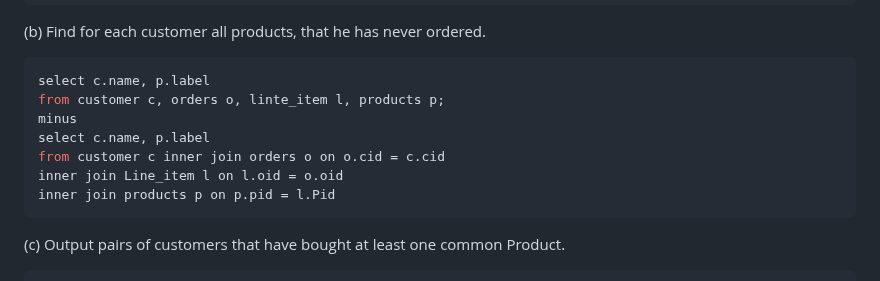
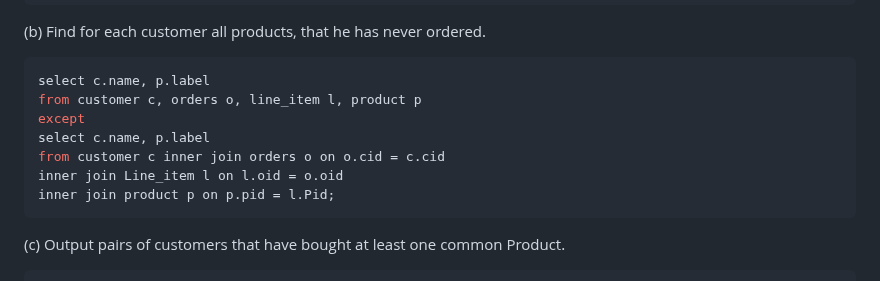
Before and after one commit to SuvanshShukla/ovgu-magdeburg, a Markdown page: 01_database_concepts/04_exercise_answers/exercise_12.md, the part around the change. Drawn GitHub-style.

Commit message:
fix question 4 part (b)

````diff
--- a/01_database_concepts/04_exercise_answers/exercise_12.md
+++ b/01_database_concepts/04_exercise_answers/exercise_12.md
@@ -144,12 +144,12 @@ create table orders (
 
 ```SQL
 select c.name, p.label
-from customer c, orders o, linte_item l, products p;
-minus
+from customer c, orders o, line_item l, product p
+except
 select c.name, p.label
 from customer c inner join orders o on o.cid = c.cid
 inner join Line_item l on l.oid = o.oid
-inner join products p on p.pid = l.Pid
+inner join product p on p.pid = l.Pid;
 ```
 
 (c) Output pairs of customers that have bought at least one common Product.
````
